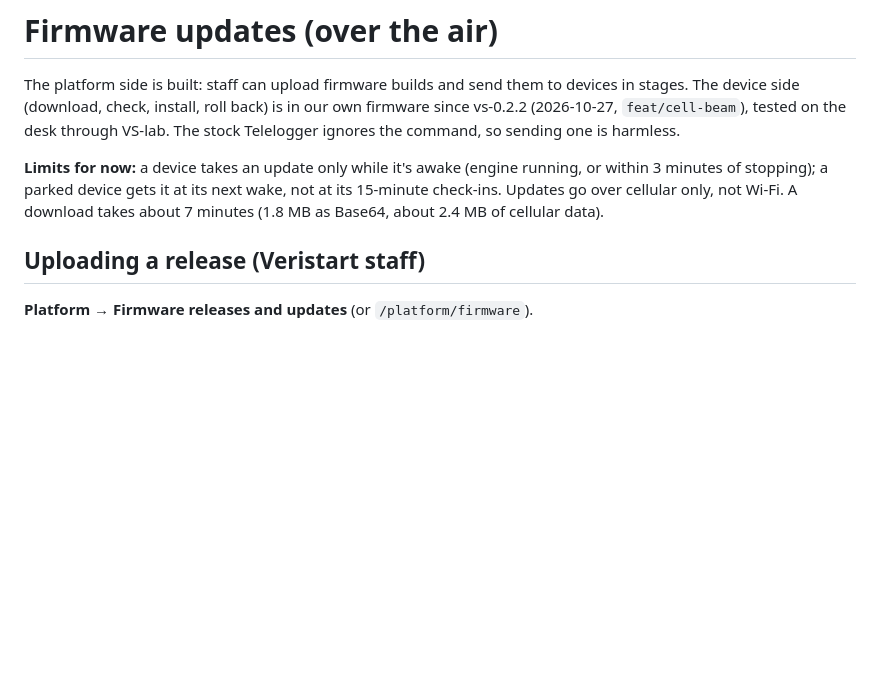
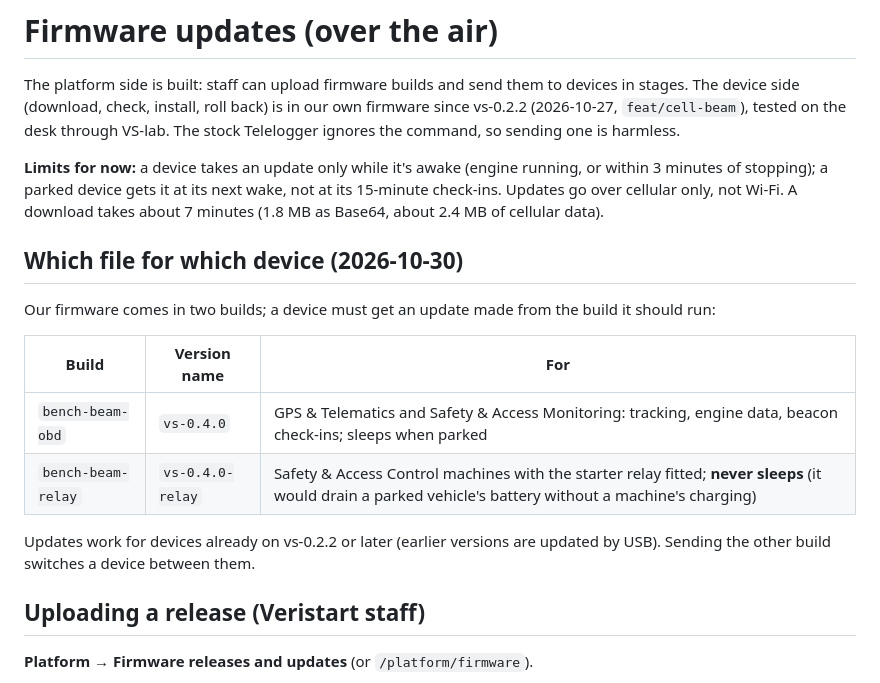
Before and after one commit to channamV/vs-lab, a Markdown page: docs/firmware-updates.md, the part around the change. Drawn GitHub-style; blank space fills up the shorter version.

Commit message:
Docs: which firmware file for which device (vs-0.4.0, vs-0.4.0-relay)
Co-Authored-By: Claude Opus 5.5 <noreply@anthropic.com>

```diff
--- a/docs/firmware-updates.md
+++ b/docs/firmware-updates.md
@@ -7,6 +7,18 @@ on the desk through VS-lab. The stock Telelogger ignores the command, so sending
 **Limits for now:** a device takes an update only while it's awake (engine running, or within 3 minutes of
 stopping); a parked device gets it at its next wake, not at its 15-minute check-ins. Updates go over cellular only,
 not Wi-Fi. A download takes about 7 minutes (1.8 MB as Base64, about 2.4 MB of cellular data).
+
+## Which file for which device (2026-10-30)
+
+Our firmware comes in two builds; a device must get an update made from the build it should run:
+
+| Build | Version name | For |
+|---|---|---|
+| `bench-beam-obd` | `vs-0.4.0` | GPS & Telematics and Safety & Access Monitoring: tracking, engine data, beacon check-ins; sleeps when parked |
+| `bench-beam-relay` | `vs-0.4.0-relay` | Safety & Access Control machines with the starter relay fitted; **never sleeps** (it would drain a parked vehicle's battery without a machine's charging) |
+
+Updates work for devices already on vs-0.2.2 or later (earlier versions are updated by USB). Sending the other build
+switches a device between them.
 
 ## Uploading a release (Veristart staff)
 
```
